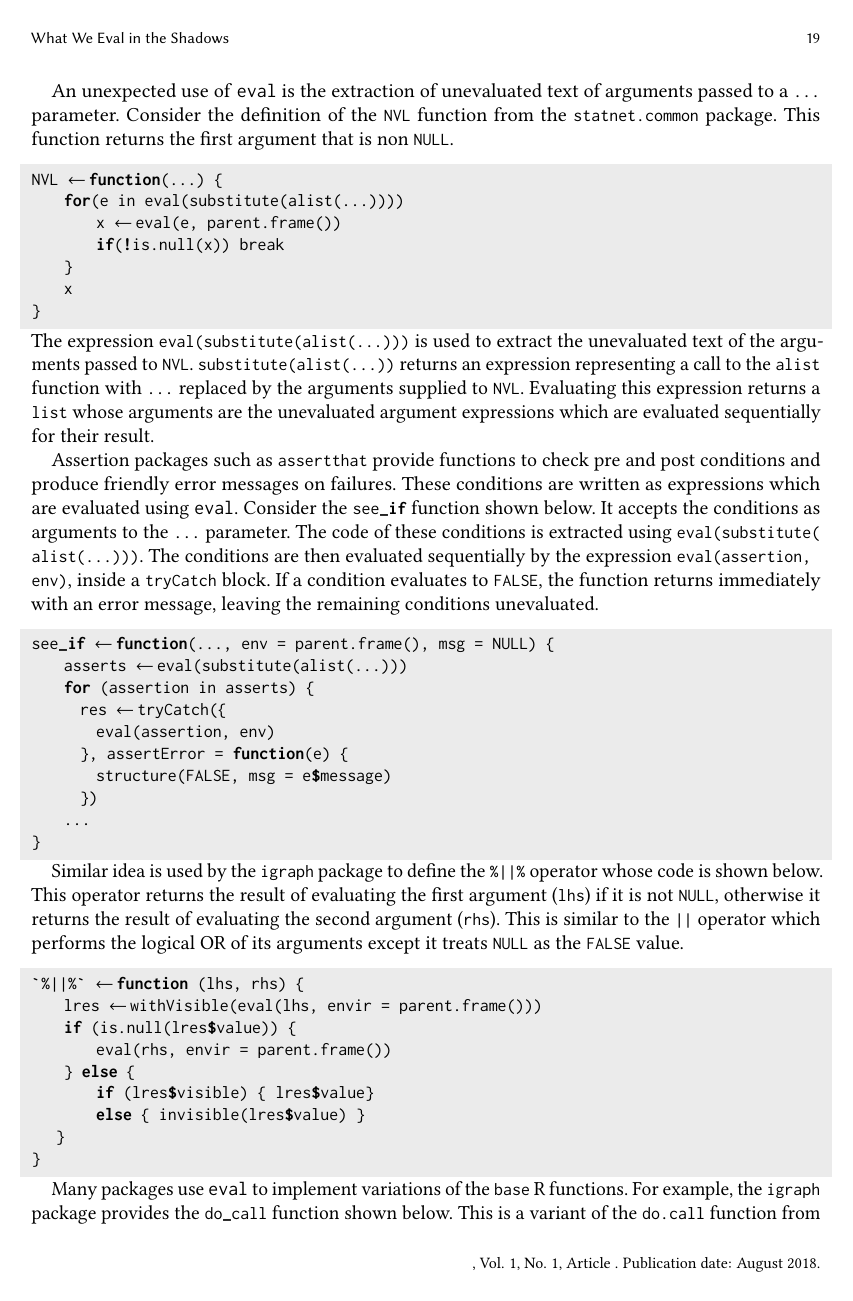
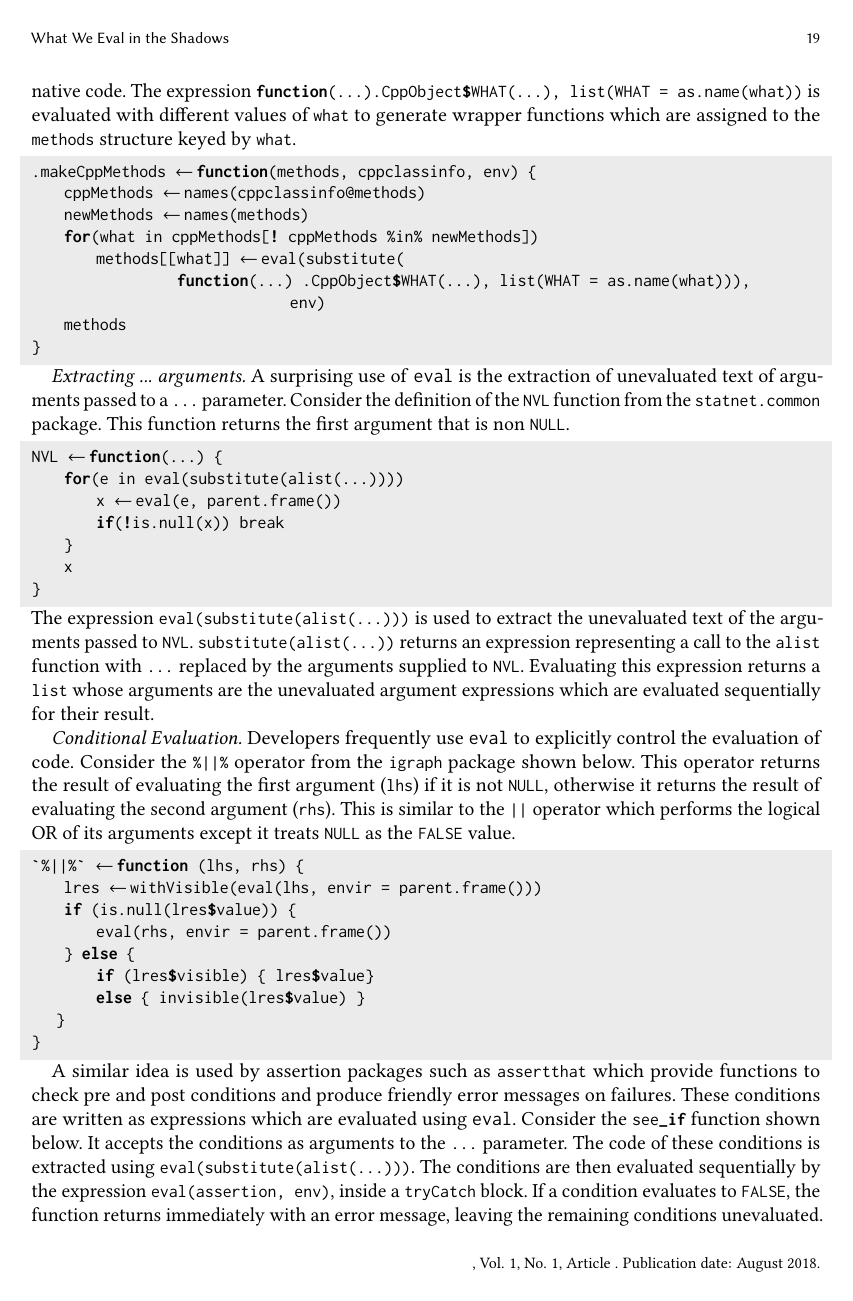
Before and after one commit to aviralg/revalstudy, a LaTeX paper (paper/main.tex): page 19 of 24. Compiled offline with pdfLaTeX.

Commit message:
Add code generation and give names to sections

```diff
--- a/paper/main.tex
+++ b/paper/main.tex
@@ -1382,7 +1380,26 @@ This is turned into the closure \code{function(x) \{ eval(parse(text=formula))
 argument, but passing \code{function(x) exp(-x^2/2)} is probably not as
 convenient for domain-experts as passing \code{"exp(-x^2/2)"}.
 
-An unexpected use of \eval is the extraction of unevaluated text of arguments
+\emph{Code Generation.} The \c{Rcpp} package which bridges R with C++ is a
+popular user of this pattern. Its \code{.makeCppMethods} function, shown below,
+uses \eval to automatically generate R bindings to native code. The expression
+\code{function(...) .CppObject$WHAT(...), list(WHAT = as.name(what))} is
+evaluated with different values of \code{what} to generate wrapper functions
+which are assigned to the \code{methods} structure keyed by \code{what}.
+
+\begin{lstlisting}
+.makeCppMethods <- function(methods, cppclassinfo, env) {
+    cppMethods <- names(cppclassinfo@methods)
+    newMethods <- names(methods)
+    for(what in cppMethods[! cppMethods %in% newMethods])
+        methods[[what]] <- eval(substitute(
+                  function(...) .CppObject$WHAT(...), list(WHAT = as.name(what))),
+                                env)
+    methods
+}
+\end{lstlisting}
+
+\emph{Extracting ... arguments.} A surprising use of \eval is the extraction of unevaluated text of arguments
 passed to a \code{...} parameter. Consider the definition of the \code{NVL}
 function from the \code{statnet.common} package. This function returns the first
 argument that is non \code{NULL}.
@@ -1404,16 +1421,36 @@ unevaluated text of the arguments passed to \code{NVL}.
 the unevaluated argument expressions which are evaluated sequentially for their
 result.
 
-Assertion packages such as \code{assertthat} provide functions to check pre and
-post conditions and produce friendly error messages on failures. These
-conditions are written as expressions which are evaluated using \eval. Consider
-the \code{see\_if} function shown below. It accepts the conditions as arguments
-to the \code{...} parameter. The code of these conditions is extracted using
-\code{eval(substitute(alist(...)))}. The conditions are then evaluated
-sequentially by the expression \code{eval(assertion, env)}, inside a
-\code{tryCatch} block. If a condition evaluates to \code{FALSE}, the function
-returns immediately with an error message, leaving the remaining conditions
-unevaluated.
+\emph{Conditional Evaluation.} Developers frequently use \eval to explicitly
+control the evaluation of code. Consider the \code{\%\|\|\%} operator from the
+\code{igraph} package shown below. This operator returns the result of
+evaluating the first argument (\code{lhs}) if it is not \code{NULL}, otherwise
+it returns the result of evaluating the second argument (\code{rhs}). This is
+similar to the \code{\|\|} operator which performs the logical OR of its
+arguments except it treats \code{NULL} as the \code{FALSE} value.
+
+\begin{lstlisting}
+`%||%` <- function (lhs, rhs) {
+    lres <- withVisible(eval(lhs, envir = parent.frame()))
+    if (is.null(lres$value)) {
+        eval(rhs, envir = parent.frame())
+    } else {
+        if (lres$visible) { lres$value}
+        else { invisible(lres$value) }
+   }
+}
+\end{lstlisting}
+
+A similar idea is used by assertion packages such as \code{assertthat} which
+provide functions to check pre and post conditions and produce friendly error
+messages on failures. These conditions are written as expressions which are
+evaluated using \eval. Consider the \code{see\_if} function shown below. It
+accepts the conditions as arguments to the \code{...} parameter. The code of
+these conditions is extracted using \code{eval(substitute(alist(...)))}. The
+conditions are then evaluated sequentially by the expression
+\code{eval(assertion, env)}, inside a \code{tryCatch} block. If a condition
+evaluates to \code{FALSE}, the function returns immediately with an error
+message, leaving the remaining conditions unevaluated.
 
 \begin{lstlisting}
 see_if <- function(..., env = parent.frame(), msg = NULL) {
@@ -1429,27 +1466,3 @@ see_if <- function(..., env = parent.frame(), msg = NULL) {
 
 \end{lstlisting}
 
-Similar idea is used by the \code{igraph} package to define the \code{\%\|\|\%}
-operator whose code is shown below. This operator returns the result of
-evaluating the first argument (\code{lhs}) if it is not \code{NULL}, otherwise
-it returns the result of evaluating the second argument (\code{rhs}). This is
-similar to the \code{\|\|} operator which performs the logical OR of its
-arguments except it treats \code{NULL} as the \code{FALSE} value.
-
-\begin{lstlisting}
-`%||%` <- function (lhs, rhs) {
-    lres <- withVisible(eval(lhs, envir = parent.frame()))
-    if (is.null(lres$value)) {
-        eval(rhs, envir = parent.frame())
-    } else {
-        if (lres$visible) { lres$value}
-        else { invisible(lres$value) }
-   }
-}
-\end{lstlisting}
-
-
-
-Many packages use \eval to implement variations of the \code{base} R functions.
-For example, the \code{igraph} package provides the \code{do_call} function
-shown below. This is a variant of the \code{do.call} function from the
```
Also changed, not shown: paper/main.tex (22 more changed lines).
